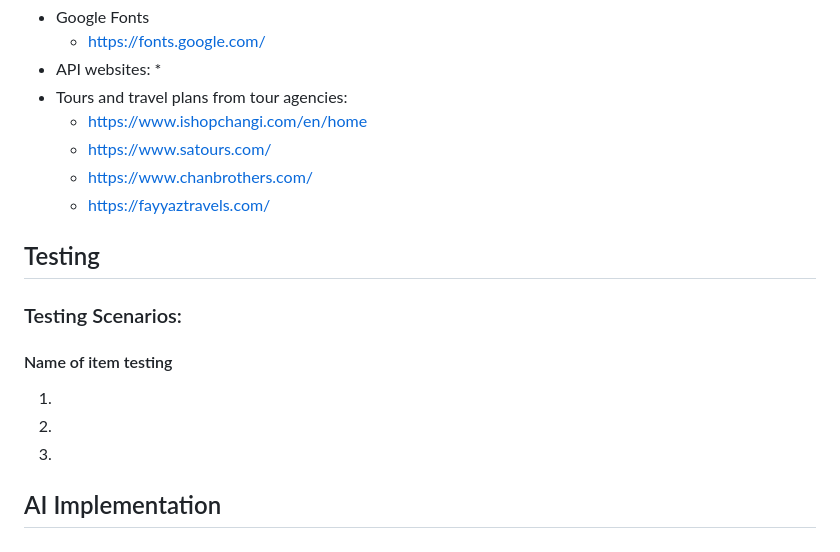
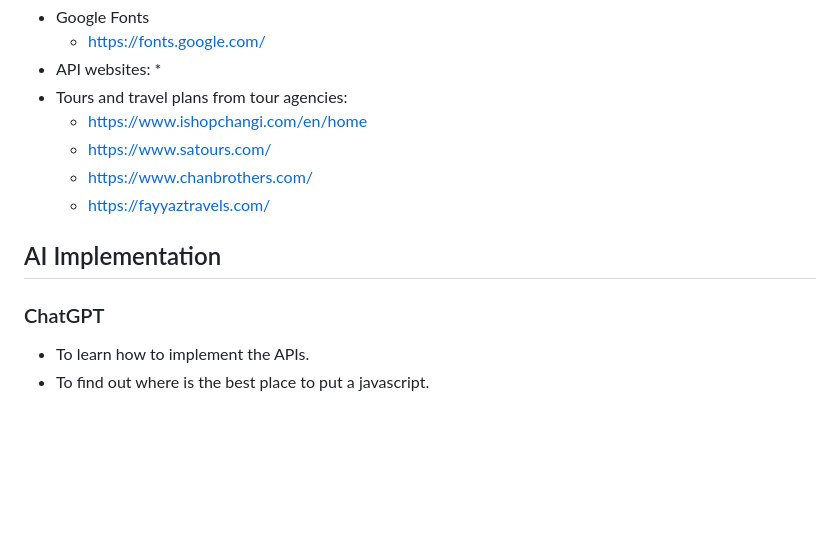
Before and after one commit to musfirah-mohd-ali/Integrated-Project-Y1-, a Markdown page: README.md, the part around the change. Rendered like a GitHub page; blank space fills up the shorter version.

Commit message:
added AI implementation

```diff
--- a/README.md
+++ b/README.md
@@ -49,11 +49,8 @@ Our mockups was created by using Figma. We created two seperate mockups, one for
     * https://www.chanbrothers.com/
     * https://fayyaztravels.com/
 
-## Testing
-### Testing Scenarios:
-#### Name of item testing
-1.
-2.
-3.
 
 ## AI Implementation
+### ChatGPT
+* To learn how to implement the APIs.
+* To find out where is the best place to put a javascript.
```
